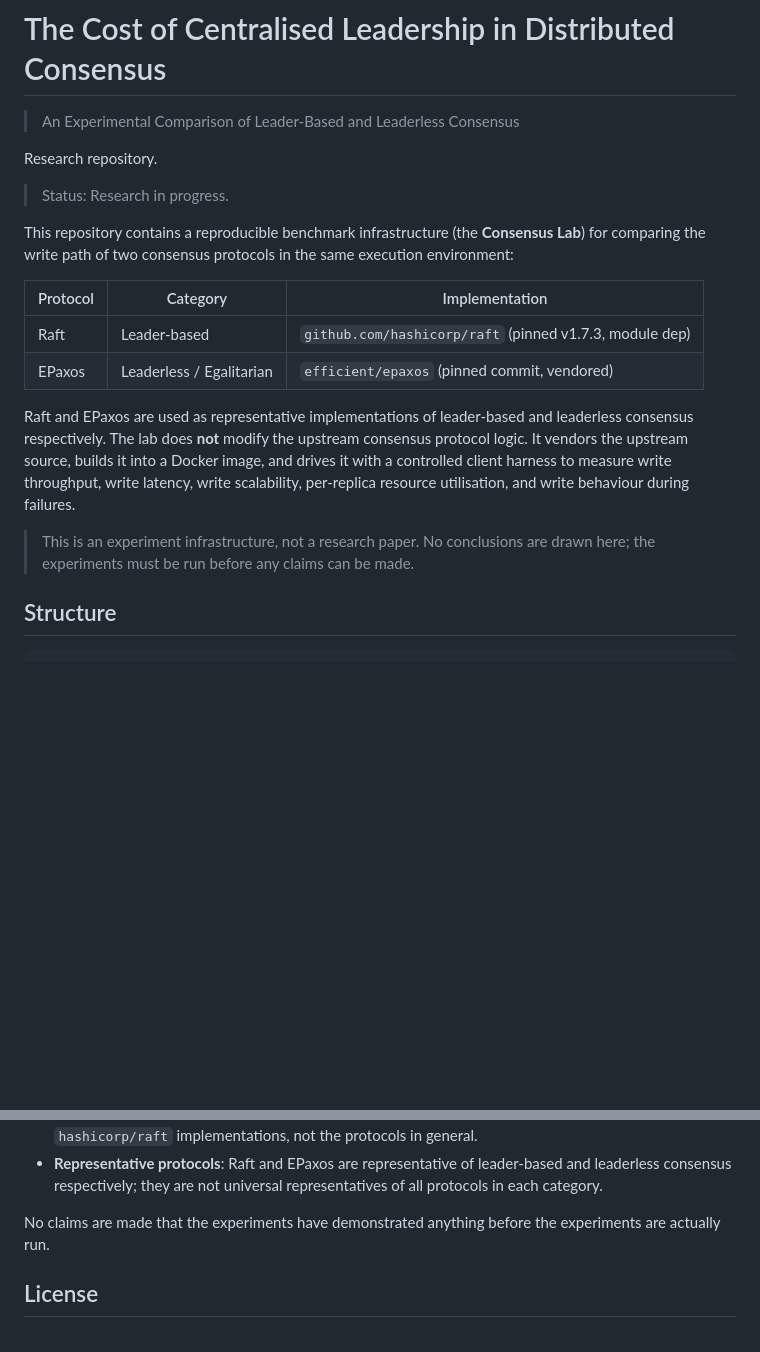
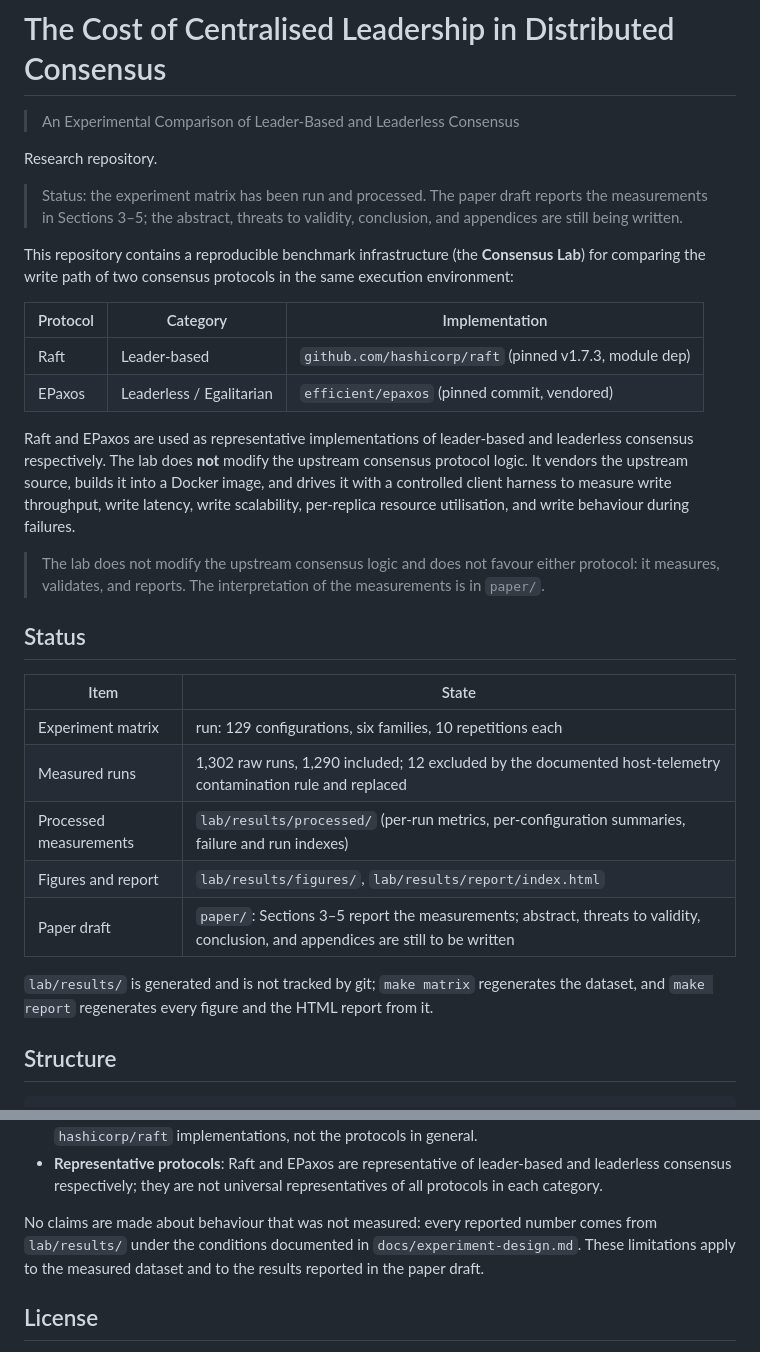
Before and after one commit to Sephy314/Leader-consensus-comparison, a Markdown page: README.md, 2 parts joined by grey strips. GitHub-like rendering; blank space fills up the shorter version.

Commit message:
Update the READMEs to the measured status
The experiment matrix has been run and processed, so the previous 'research in progress / no conclusions' wording no longer describes the repository.

- Record the measured scale (1,302 raw runs, 1,290 included, 129 configurations, six families, 10 repetitions each) and where the generated artifacts live
- State that lab/results/ is generated and untracked, so the dataset is regenerated with make matrix / make report
- Point the neutrality statements at paper/ for interpretation

```diff
--- a/README.md
+++ b/README.md
@@ -4,7 +4,9 @@
 
 Research repository.
 
-> Status: Research in progress.
+> Status: the experiment matrix has been run and processed. The paper draft
+> reports the measurements in Sections 3–5; the abstract, threats to
+> validity, conclusion, and appendices are still being written.
 
 This repository contains a reproducible benchmark infrastructure (the
 **Consensus Lab**) for comparing the write path of two consensus protocols in
@@ -22,8 +24,23 @@ into a Docker image, and drives it with a controlled client harness to
 measure write throughput, write latency, write scalability, per-replica
 resource utilisation, and write behaviour during failures.
 
-> This is an experiment infrastructure, not a research paper. No conclusions
-> are drawn here; the experiments must be run before any claims can be made.
+> The lab does not modify the upstream consensus logic and does not favour
+> either protocol: it measures, validates, and reports. The interpretation of
+> the measurements is in `paper/`.
+
+## Status
+
+| Item | State |
+|------|-------|
+| Experiment matrix | run: 129 configurations, six families, 10 repetitions each |
+| Measured runs | 1,302 raw runs, 1,290 included; 12 excluded by the documented host-telemetry contamination rule and replaced |
+| Processed measurements | `lab/results/processed/` (per-run metrics, per-configuration summaries, failure and run indexes) |
+| Figures and report | `lab/results/figures/`, `lab/results/report/index.html` |
+| Paper draft | `paper/`: Sections 3–5 report the measurements; abstract, threats to validity, conclusion, and appendices are still to be written |
+
+`lab/results/` is generated and is not tracked by git; `make matrix`
+regenerates the dataset, and `make report` regenerates every figure and the
+HTML report from it.
 
 ## Structure
 
@@ -128,8 +145,10 @@ experiments are shown as "Experiment not yet run." instead of failing.
   leader-based and leaderless consensus respectively; they are not universal
   representatives of all protocols in each category.
 
-No claims are made that the experiments have demonstrated anything before the
-experiments are actually run.
+No claims are made about behaviour that was not measured: every reported
+number comes from `lab/results/` under the conditions documented in
+`docs/experiment-design.md`. These limitations apply to the measured dataset
+and to the results reported in the paper draft.
 
 ## License
 
```
Also changed, not shown: lab/README.md (+10 -3 lines).
